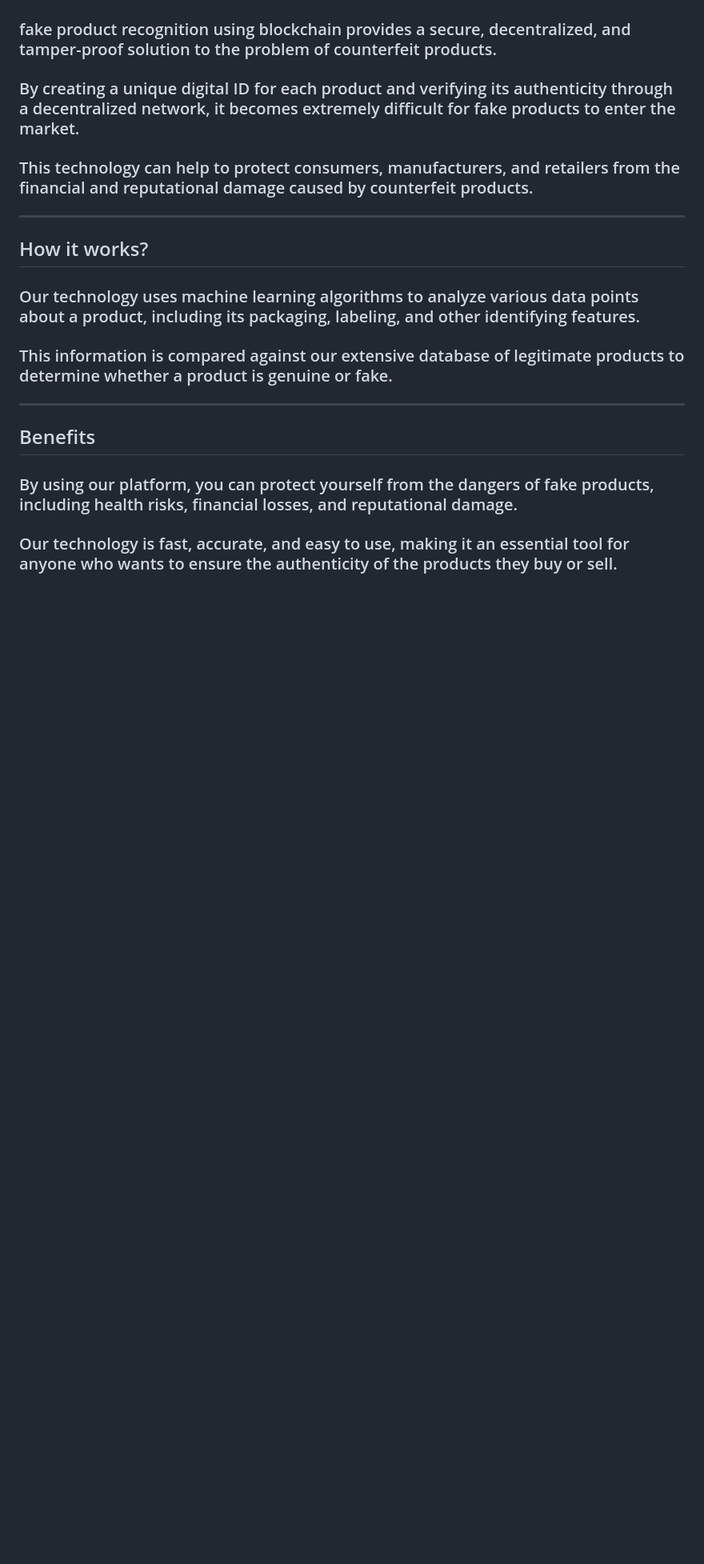
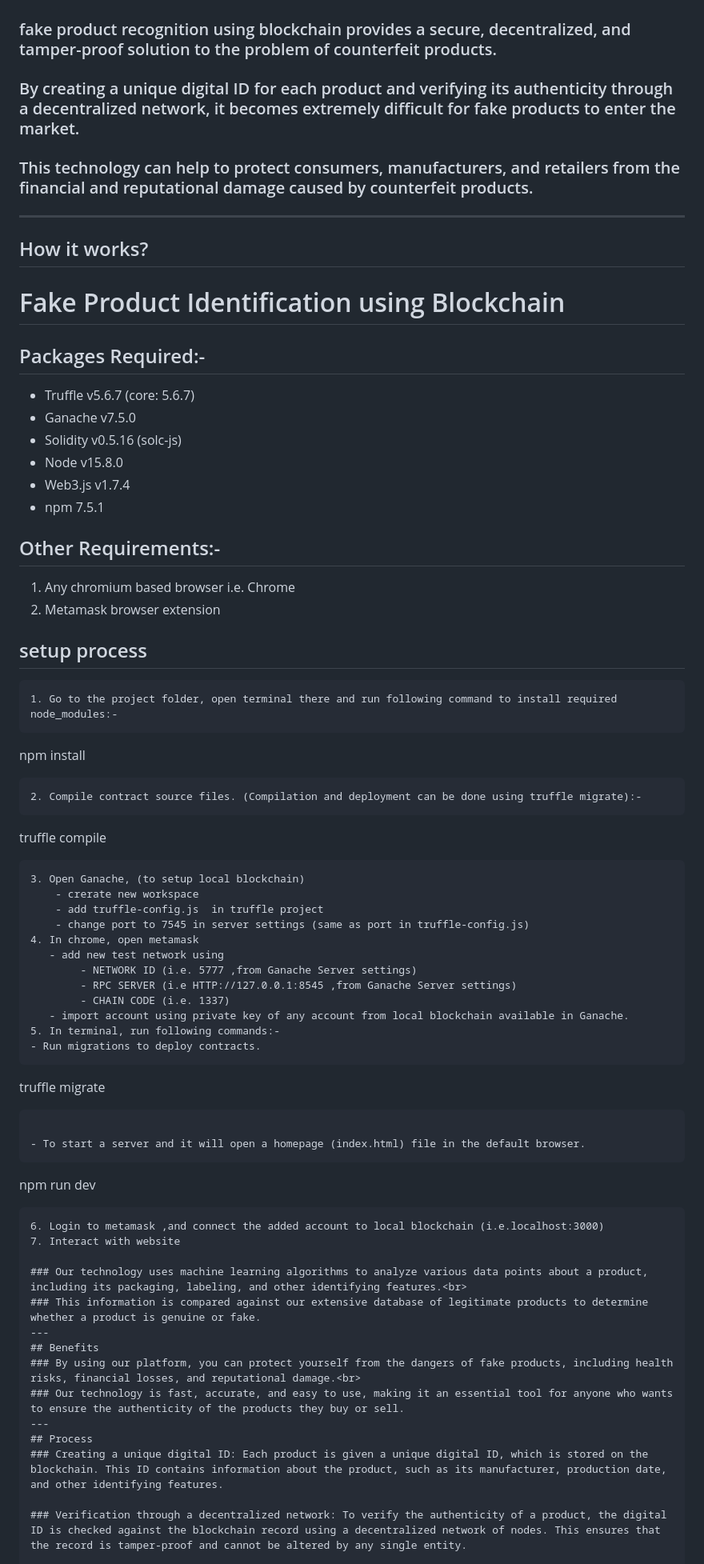
Before and after one commit to hashitapusapati/Solving-for-India-hackathon, a Markdown page: README.md, the part around the change. Shown at 80% size. Drawn GitHub-style; blank space fills up the shorter version.

````diff
--- a/README.md
+++ b/README.md
@@ -34,6 +34,54 @@
 
 ---
 ## How it works?
+# Fake Product Identification using Blockchain
+
+## Packages Required:-
+- Truffle v5.6.7 (core: 5.6.7)
+- Ganache v7.5.0
+- Solidity v0.5.16 (solc-js)
+- Node v15.8.0
+- Web3.js v1.7.4
+- npm 7.5.1
+
+## Other Requirements:-
+1. Any chromium based browser i.e. Chrome
+2. Metamask browser extension
+
+## setup process
+
+```
+1. Go to the project folder, open terminal there and run following command to install required node_modules:-
+```
+npm install
+```
+2. Compile contract source files. (Compilation and deployment can be done using truffle migrate):-
+```
+truffle compile
+```
+3. Open Ganache, (to setup local blockchain)
+    - crerate new workspace
+    - add truffle-config.js  in truffle project
+    - change port to 7545 in server settings (same as port in truffle-config.js)
+4. In chrome, open metamask
+   - add new test network using
+        - NETWORK ID (i.e. 5777 ,from Ganache Server settings)
+        - RPC SERVER (i.e HTTP://127.0.0.1:8545 ,from Ganache Server settings)
+        - CHAIN CODE (i.e. 1337)
+   - import account using private key of any account from local blockchain available in Ganache.
+5. In terminal, run following commands:-
+- Run migrations to deploy contracts.
+```
+truffle migrate
+```
+
+- To start a server and it will open a homepage (index.html) file in the default browser.
+```
+npm run dev
+```
+6. Login to metamask ,and connect the added account to local blockchain (i.e.localhost:3000)
+7. Interact with website
+
 ### Our technology uses machine learning algorithms to analyze various data points about a product, including its packaging, labeling, and other identifying features.<br>
 ### This information is compared against our extensive database of legitimate products to determine whether a product is genuine or fake.
 ---
````
